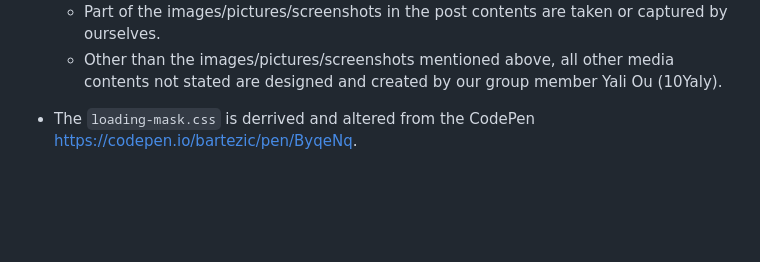
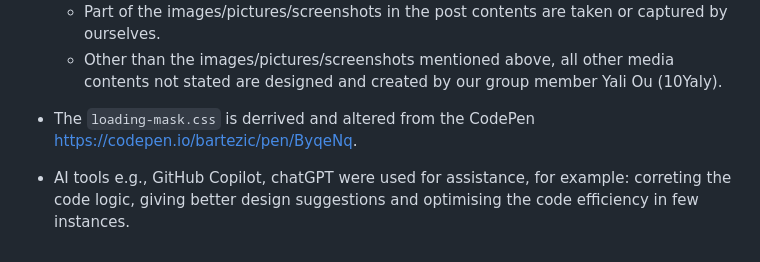
Before and after one commit to somni1oquist/DownUnderUs, a Markdown page: README.md, the part around the change. GitHub-like rendering; blank space fills up the shorter version.

Commit message:
add reference for AI tools

```diff
--- a/README.md
+++ b/README.md
@@ -206,3 +206,4 @@ There are three main Selenium test scenarios implemented in the `tests/` folder.
   - Part of the images/pictures/screenshots in the post contents are taken or captured by ourselves.
   - Other than the images/pictures/screenshots mentioned above, all other media contents not stated are designed and created by our group member Yali Ou (10Yaly).
 - The `loading-mask.css` is derrived and altered from the CodePen https://codepen.io/bartezic/pen/ByqeNq.
+- AI tools e.g., GitHub Copilot, chatGPT were used for assistance, for example: correting the code logic, giving better design suggestions and optimising the code efficiency in few instances.
```
